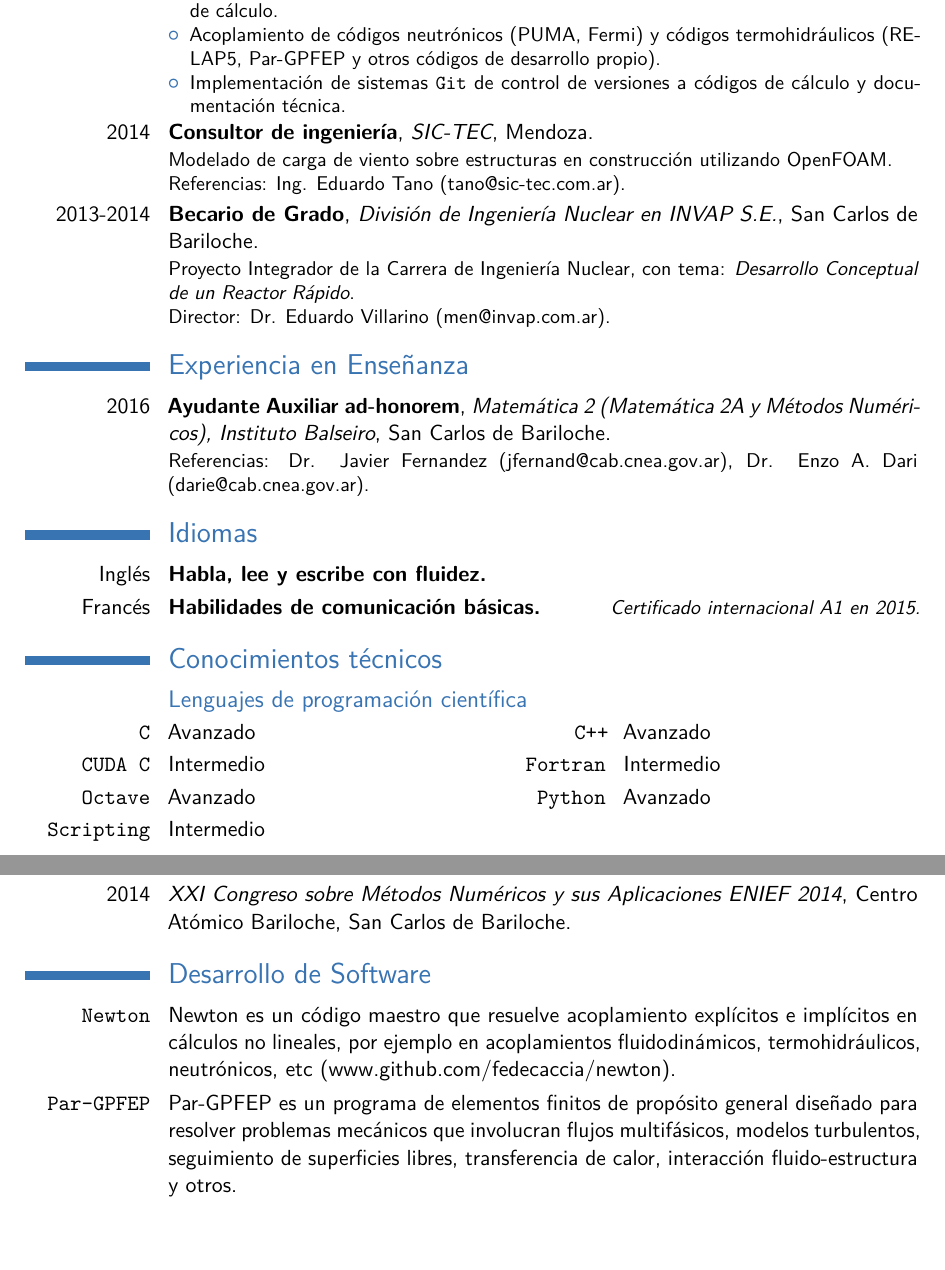
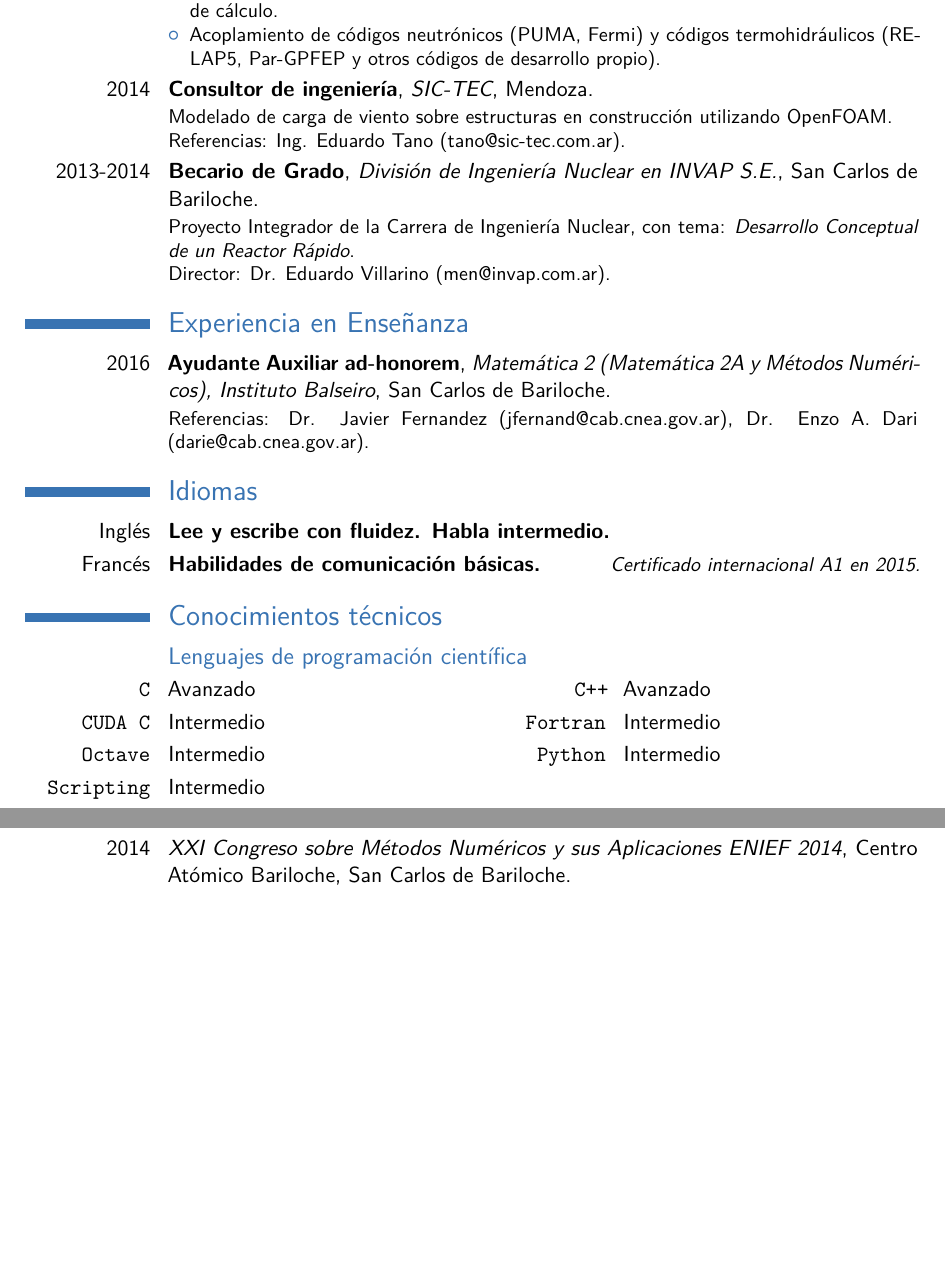
Before and after one commit to fedecaccia/cv, a LaTeX CV (cvspanish.tex): two parts of pages 2 and 5 of 5, joined at a grey line, cut so that both start at the same text. Compiled offline with pdfLaTeX.

Commit message:
actualizando

```diff
--- a/cvspanish.tex
+++ b/cvspanish.tex
@@ -25,7 +25,7 @@
 
 % personal data
 \name{Federico Agustín}{Caccia}
-\title{Currículum Vit\ae, Agosto 2017}                               % optional, remove / comment the line if not wanted
+\title{Currículum Vit\ae, Noviembre 2017}                               % optional, remove / comment the line if not wanted
 %\address{Av. Bustillo 9500, San Carlos de Bariloche}{CP:8400}{Argentina}%% optional, remove / comment the line if not wanted; the "postcode city" and and "country" arguments can be omitted or provided empty
 %\phone[mobile]{+54~9~3476~623177}                   % optional, remove / comment the line if not wanted
 %\phone[fixed]{+2~(345)~678~901}                    % optional, remove / comment the line if not wanted
@@ -115,7 +115,7 @@ Tareas desarrolladas:%
 \item Simulaciones fluidodinámicas de flujo bifásico mediante las técnicas de \textit{volume of fluid} utilizando OpenFOAM y \textit{level-set} utilizando Par-GPFEP.
 \item Desarrollo del código maestro Newton para acoplamiento explícito e implícito de programas de cálculo.
 \item Acoplamiento de códigos neutrónicos (PUMA, Fermi) y códigos termohidráulicos (RELAP5, Par-GPFEP y otros códigos de desarrollo propio).
-\item Implementación de sistemas \texttt{Git} de control de versiones a códigos de cálculo y documentación técnica.
+% \item Implementación de sistemas \texttt{Git} de control de versiones a códigos de cálculo y documentación técnica.
 \end{itemize}}
 
 
@@ -136,7 +136,7 @@ Director: Dr. Eduardo Villarino (\href{mailto:men@invap.com.ar}{men@invap.com.ar
 {Referencias: Dr. Javier Fernandez (\href{mailto:jfernand@cab.cnea.gov.ar}{jfernand@cab.cnea.gov.ar}), Dr. Enzo A. Dari (\href{mailto:darie@cab.cnea.gov.ar}{darie@cab.cnea.gov.ar}).}
 
 \section{Idiomas}
-\cvitemwithcomment{Inglés}{Habla, lee y escribe con fluidez.}{}
+\cvitemwithcomment{Inglés}{Lee y escribe con fluidez. Habla intermedio.}{}
 \cvitemwithcomment{Francés}{Habilidades de comunicación básicas.}{Certificado internacional A1 en 2015.}
 
 % \section{Lenguages de programación}
@@ -159,8 +159,8 @@ Director: Dr. Eduardo Villarino (\href{mailto:men@invap.com.ar}{men@invap.com.ar
 {\texttt{Fortran}}{Intermedio}
 
 \cvdoubleitem
-{\texttt{Octave}}{Avanzado}
-{\texttt{Python}}{Avanzado}
+{\texttt{Octave}}{Intermedio}
+{\texttt{Python}}{Intermedio}
 
 \cvitem
 {\texttt{Scripting}}{Intermedio}
@@ -277,11 +277,11 @@ hs, Facultad de Psicología, Universidad Nacional de Rosario, Rosario.}
 
 \cvitem{2014}{\textit{XXI Congreso sobre Métodos Numéricos y sus Aplicaciones ENIEF 2014}, Centro Atómico Bariloche, San Carlos de Bariloche.}
 
-\section{Desarrollo de Software}
+% \section{Desarrollo de Software}
 
-\cvitem{\texttt{Newton}}{Newton es un código maestro que resuelve acoplamiento explícitos e implícitos en cálculos no lineales, por ejemplo en acoplamientos fluidodinámicos, termohidráulicos, neutrónicos, etc (\httplink{www.github.com/fedecaccia/newton}).}
+% \cvitem{\texttt{Newton}}{Newton es un código maestro que resuelve acoplamiento explícitos e implícitos en cálculos no lineales, por ejemplo en acoplamientos fluidodinámicos, termohidráulicos, neutrónicos, etc (\httplink{www.github.com/fedecaccia/newton}).}
 
-\cvitem{\texttt{Par-GPFEP}}{Par-GPFEP es un programa de elementos finitos de propósito general diseñado para resolver problemas mecánicos que involucran flujos multifásicos, modelos turbulentos, seguimiento de superficies libres, transferencia de calor, interacción fluido-estructura y otros.}
+% \cvitem{\texttt{Par-GPFEP}}{Par-GPFEP es un programa de elementos finitos de propósito general diseñado para resolver problemas mecánicos que involucran flujos multifásicos, modelos turbulentos, seguimiento de superficies libres, transferencia de calor, interacción fluido-estructura y otros.}
 
 
 \vspace{\fill}
```
Also changed, not shown: cvenglish.tex (+8 -8 lines), cvenglish.pdf, cvspanish.pdf, cvspanish.tex (2 more changed lines).
